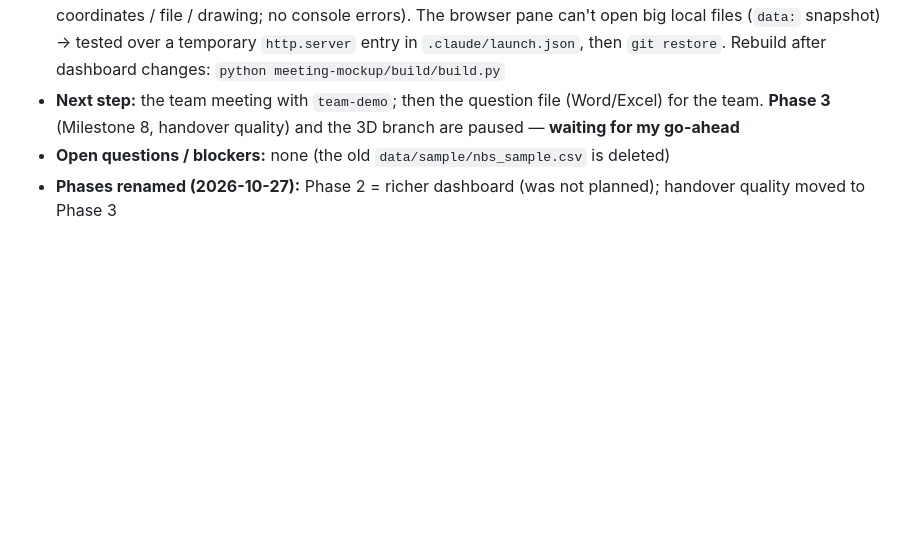
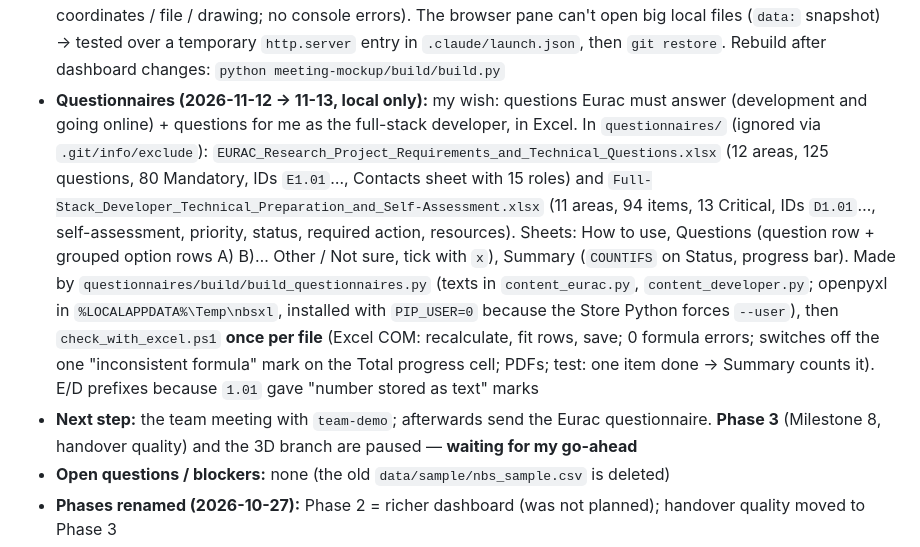
Before and after one commit to alireza-soleiman/nbs-mini-dashboard, a Markdown page: CLAUDE.md, the part around the change. Drawn GitHub-style; blank space fills up the shorter version.

Commit message:
Status: questionnaires for Eurac and for me (local only)
Notes where the two Excel questionnaires live, how they are built and
checked, and that the Summary header and warning mark are fixed.

Co-Authored-By: Claude Opus 5.5 <noreply@anthropic.com>

```diff
--- a/CLAUDE.md
+++ b/CLAUDE.md
@@ -180,8 +180,24 @@ city where Eurac is based as an example in this project.
   local files (`data:` snapshot) → tested over a temporary `http.server` entry in
   `.claude/launch.json`, then `git restore`. Rebuild after dashboard changes:
   `python meeting-mockup/build/build.py`
-- **Next step:** the team meeting with `team-demo`; then the question file (Word/Excel)
-  for the team. **Phase 3** (Milestone 8, handover quality) and the 3D branch are
+- **Questionnaires (2026-11-12 → 11-13, local only):** my wish: questions Eurac must
+  answer (development and going online) + questions for me as the full-stack developer,
+  in Excel. In `questionnaires/` (ignored via `.git/info/exclude`):
+  `EURAC_Research_Project_Requirements_and_Technical_Questions.xlsx` (12 areas, 125
+  questions, 80 Mandatory, IDs `E1.01`…, Contacts sheet with 15 roles) and
+  `Full-Stack_Developer_Technical_Preparation_and_Self-Assessment.xlsx` (11 areas, 94
+  items, 13 Critical, IDs `D1.01`…, self-assessment, priority, status, required action,
+  resources). Sheets: How to use, Questions (question row + grouped option rows A) B)…
+  Other / Not sure, tick with `x`), Summary (`COUNTIFS` on Status, progress bar). Made by
+  `questionnaires/build/build_questionnaires.py` (texts in `content_eurac.py`,
+  `content_developer.py`; openpyxl in `%LOCALAPPDATA%\Temp\nbsxl`, installed with
+  `PIP_USER=0` because the Store Python forces `--user`), then `check_with_excel.ps1`
+  **once per file** (Excel COM: recalculate, fit rows, save; 0 formula errors; switches
+  off the one "inconsistent formula" mark on the Total progress cell; PDFs; test: one
+  item done → Summary counts it). E/D prefixes because `1.01` gave "number stored as
+  text" marks
+- **Next step:** the team meeting with `team-demo`; afterwards send the Eurac
+  questionnaire. **Phase 3** (Milestone 8, handover quality) and the 3D branch are
   paused — **waiting for my go-ahead**
 - **Open questions / blockers:** none (the old `data/sample/nbs_sample.csv` is deleted)
 - **Phases renamed (2026-10-27):** Phase 2 = richer dashboard (was not planned);
```
